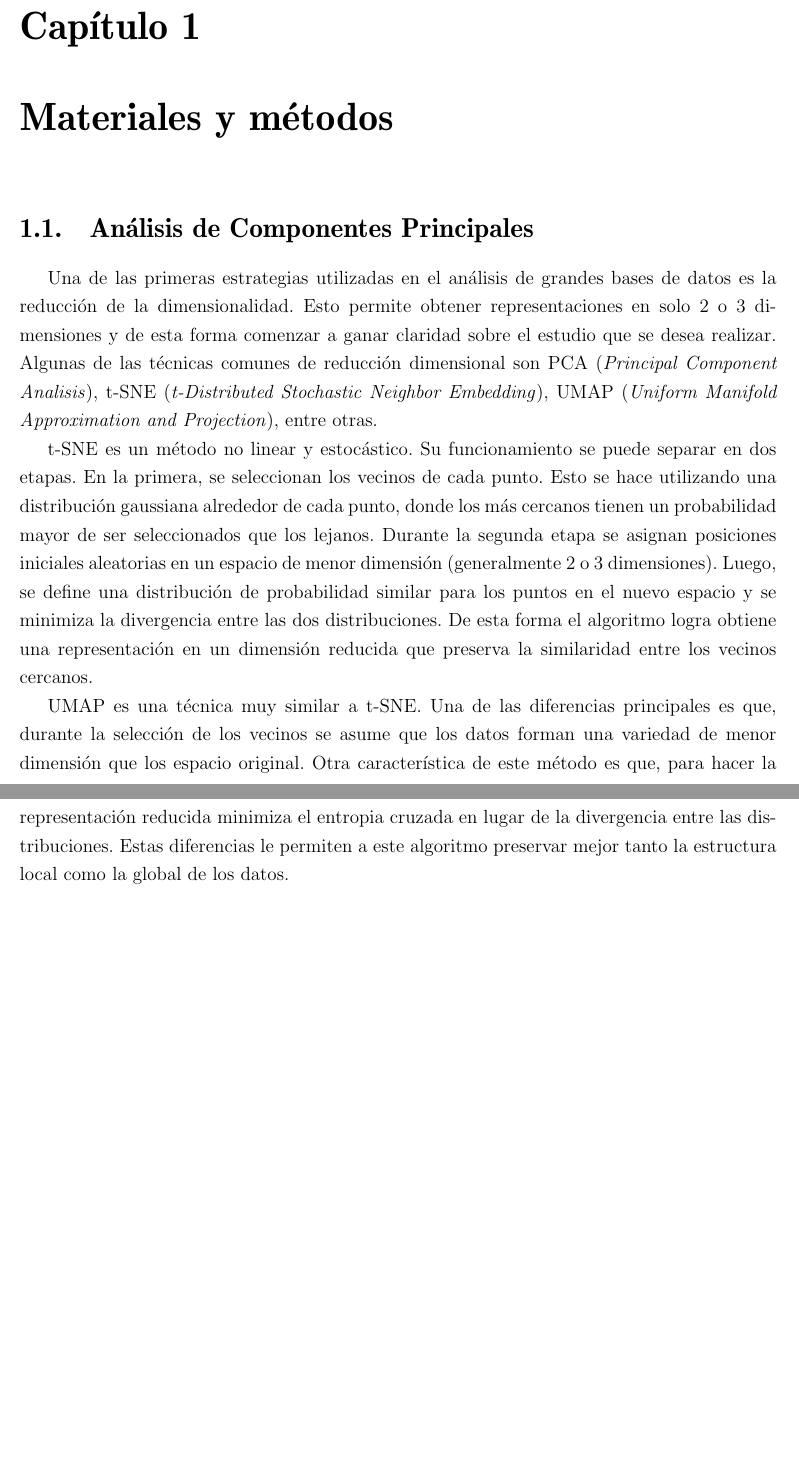
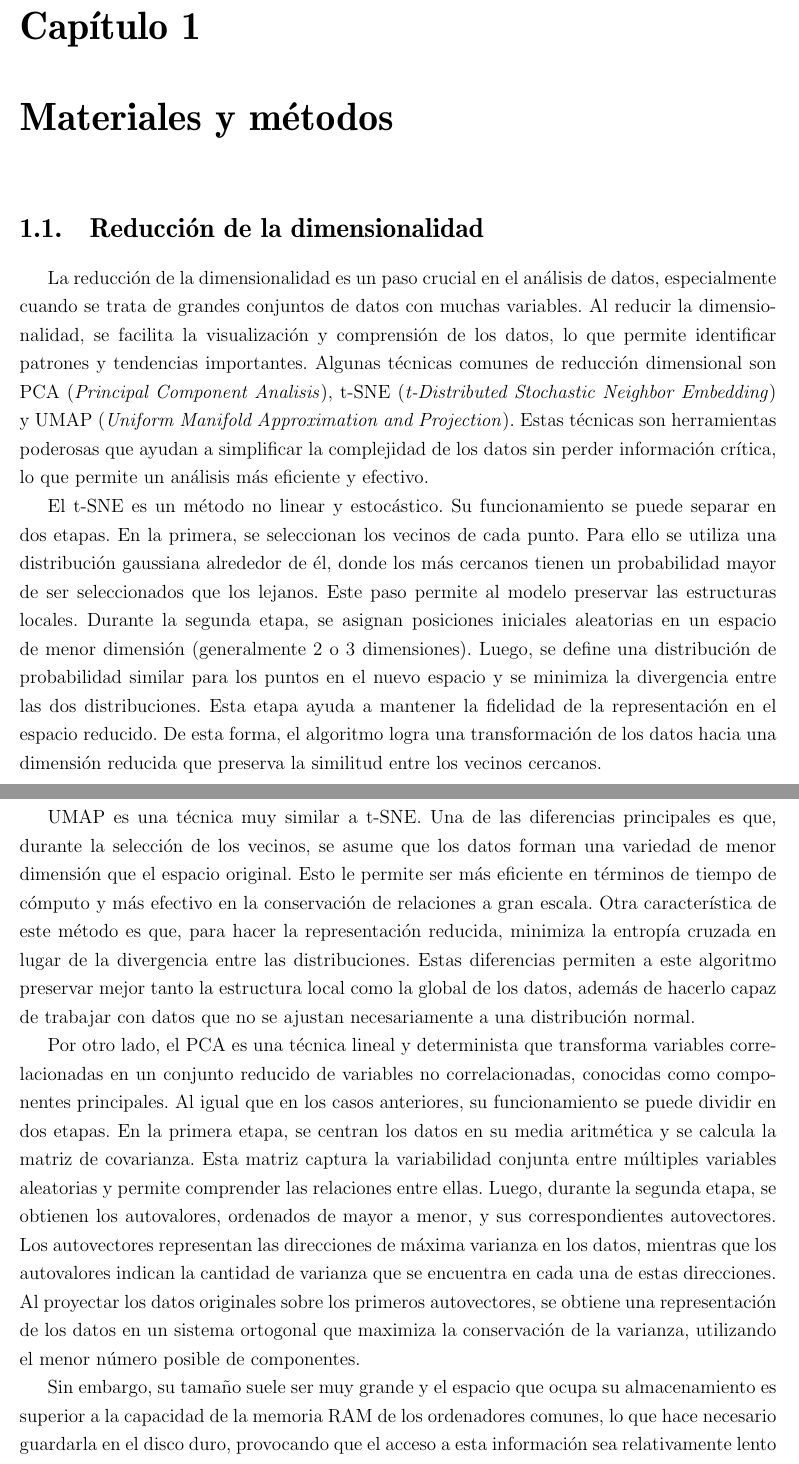
Before and after one commit to JoanANievesCuadrado/Master-Thesis, a LaTeX thesis (Tesis.tex, which reads 5_cap1.tex): two parts of pages 9 and 10 of 17, joined at a grey line, cut so that both start at the same text, the shorter picture padded with empty space. Compiled offline with pdfLaTeX.

Commit message:
Some updates

```diff
--- a/5_cap1.tex
+++ b/5_cap1.tex
@@ -3,12 +3,22 @@
 % !TeX encoding = UTF-8
 \chapter{Materiales y métodos}
 \label{cap1}
-\section{Análisis de Componentes Principales}
+\section{Reducción de la dimensionalidad}
 \label{c11}
 \onehalfspacing
 
-Una de las primeras estrategias utilizadas en el análisis de grandes bases de datos es la reducción de la dimensionalidad. Esto permite obtener representaciones en solo 2 o 3 dimensiones y de esta forma comenzar a ganar claridad sobre el estudio que se desea realizar. Algunas de las técnicas comunes de reducción dimensional son PCA (\textit{Principal Component Analisis}), t-SNE (\textit{t-Distributed Stochastic Neighbor Embedding}), UMAP (\textit{Uniform Manifold Approximation and Projection}), entre otras.
+%La reducción de la dimensionalidad es un paso crucial en el análisis de datos, especialmente cuando se trata de grandes conjuntos de datos con muchas variables. Al reducir la dimensionalidad, se facilita la visualización y comprensión de los datos, lo que permite a los analistas y científicos de datos identificar patrones y tendencias importantes. El PCA es una técnica lineal que transforma las variables correlacionadas en un número menor de variables no correlacionadas llamadas componentes principales. Por otro lado, t-SNE y UMAP son técnicas no lineales que son particularmente útiles para preservar la estructura local de los datos en espacios de baja dimensión, lo que las hace ideales para la visualización de agrupaciones complejas y estructuras de datos de alta dimensión. Estas técnicas son herramientas poderosas que ayudan a simplificar la complejidad de los datos sin perder información crítica, lo que permite un análisis más eficiente y efectivo.
 
-t-SNE es un método no linear y estocástico. Su funcionamiento se puede separar en dos etapas. En la primera, se seleccionan los vecinos de cada punto. Esto se hace utilizando una distribución gaussiana alrededor de cada punto, donde los más cercanos tienen un probabilidad mayor de ser seleccionados que los lejanos. Durante la segunda etapa se asignan posiciones iniciales aleatorias en un espacio de menor dimensión (generalmente 2 o 3 dimensiones). Luego, se define una distribución de probabilidad similar para los puntos en el nuevo espacio y se minimiza la divergencia entre las dos distribuciones. De esta forma el algoritmo logra obtiene una representación en un dimensión reducida que preserva la similaridad entre los vecinos cercanos.
+La reducción de la dimensionalidad es un paso crucial en el análisis de datos, especialmente cuando se trata de grandes conjuntos de datos con muchas variables. Al reducir la dimensionalidad, se facilita la visualización y comprensión de los datos, lo que permite identificar patrones y tendencias importantes. Algunas técnicas comunes de reducción dimensional son PCA (\textit{Principal Component Analisis}), t-SNE (\textit{t-Distributed Stochastic Neighbor Embedding}) y UMAP (\textit{Uniform Manifold Approximation and Projection}). Estas técnicas son herramientas poderosas que ayudan a simplificar la complejidad de los datos sin perder información crítica, lo que permite un análisis más eficiente y efectivo.
 
-UMAP es una técnica muy similar a t-SNE. Una de las diferencias principales es que, durante la selección de los vecinos se asume que los datos forman una variedad de menor dimensión que los espacio original. Otra característica de este método es que, para hacer la representación reducida minimiza el entropia cruzada en lugar de la divergencia entre las distribuciones. Estas diferencias le permiten a este algoritmo preservar mejor tanto la estructura local como la global de los datos.
+El t-SNE es un método no linear y estocástico. Su funcionamiento se puede separar en dos etapas. En la primera, se seleccionan los vecinos de cada punto. Para ello se utiliza una distribución gaussiana alrededor de él, donde los más cercanos tienen un probabilidad mayor de ser seleccionados que los lejanos. Este paso permite al modelo preservar las estructuras locales. Durante la segunda etapa, se asignan posiciones iniciales aleatorias en un espacio de menor dimensión (generalmente 2 o 3 dimensiones). Luego, se define una distribución de probabilidad similar para los puntos en el nuevo espacio y se minimiza la divergencia entre las dos distribuciones. Esta etapa ayuda a mantener la fidelidad de la representación en el espacio reducido. De esta forma, el algoritmo logra una transformación de los datos hacia una dimensión reducida que preserva la similitud entre los vecinos cercanos.
+
+UMAP es una técnica muy similar a t-SNE. Una de las diferencias principales es que, durante la selección de los vecinos, se asume que los datos forman una variedad de menor dimensión que el espacio original. Esto le permite ser más eficiente en términos de tiempo de cómputo y más efectivo en la conservación de relaciones a gran escala. Otra característica de este método es que, para hacer la representación reducida, minimiza la entropía cruzada en lugar de la divergencia entre las distribuciones. Estas diferencias permiten a este algoritmo preservar mejor tanto la estructura local como la global de los datos, además de hacerlo capaz de trabajar con datos que no se ajustan necesariamente a una distribución normal.
+
+Por otro lado, el PCA es una técnica lineal y determinista que transforma variables correlacionadas en un conjunto reducido de variables no correlacionadas, conocidas como componentes principales. Al igual que en los casos anteriores, su funcionamiento se puede dividir en dos etapas. En la primera etapa, se centran los datos en su media aritmética y se calcula la matriz de covarianza. Esta matriz captura la variabilidad conjunta entre múltiples variables aleatorias y permite comprender las relaciones entre ellas. Luego, durante la segunda etapa, se obtienen los autovalores, ordenados de mayor a menor, y sus correspondientes autovectores. Los autovectores representan las direcciones de máxima varianza en los datos, mientras que los autovalores indican la cantidad de varianza que se encuentra en cada una de estas direcciones. Al proyectar los datos originales sobre los primeros autovectores, se obtiene una representación de los datos en un sistema ortogonal que maximiza la conservación de la varianza, utilizando el menor número posible de componentes.
+
+
+Sin embargo, su tamaño suele ser muy grande y el espacio que ocupa su almacenamiento es superior a la capacidad de la memoria RAM de los ordenadores comunes, lo que hace necesario guardarla en el disco duro, provocando que el acceso a esta información sea relativamente lento
+
+
+%En la práctica, se utilizan técnicas como la descomposición en valores singulares (SVD) para trabajar con matrices de covarianza de manera más eficiente, reduciendo así la necesidad de almacenamiento y acelerando el acceso a la información. Además, existen algoritmos y enfoques de big data diseñados para manejar grandes volúmenes de datos que no caben en la memoria RAM y que optimizan el uso del disco duro para minimizar el impacto en el rendimiento.
```
Also changed, not shown: Tesis.pdf.
